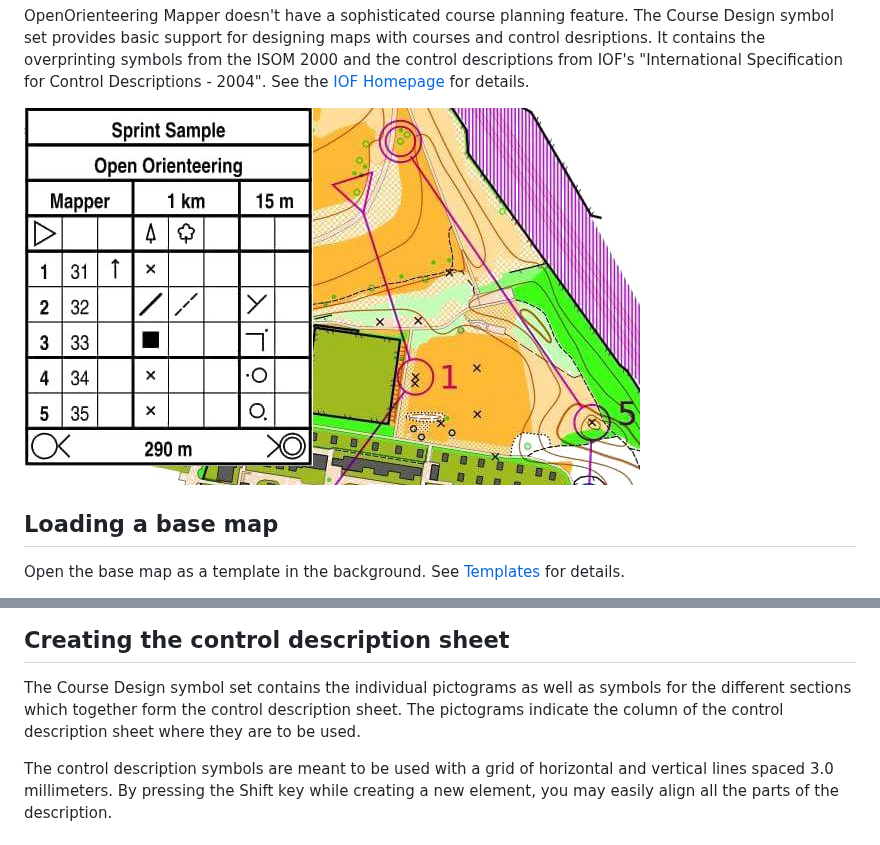
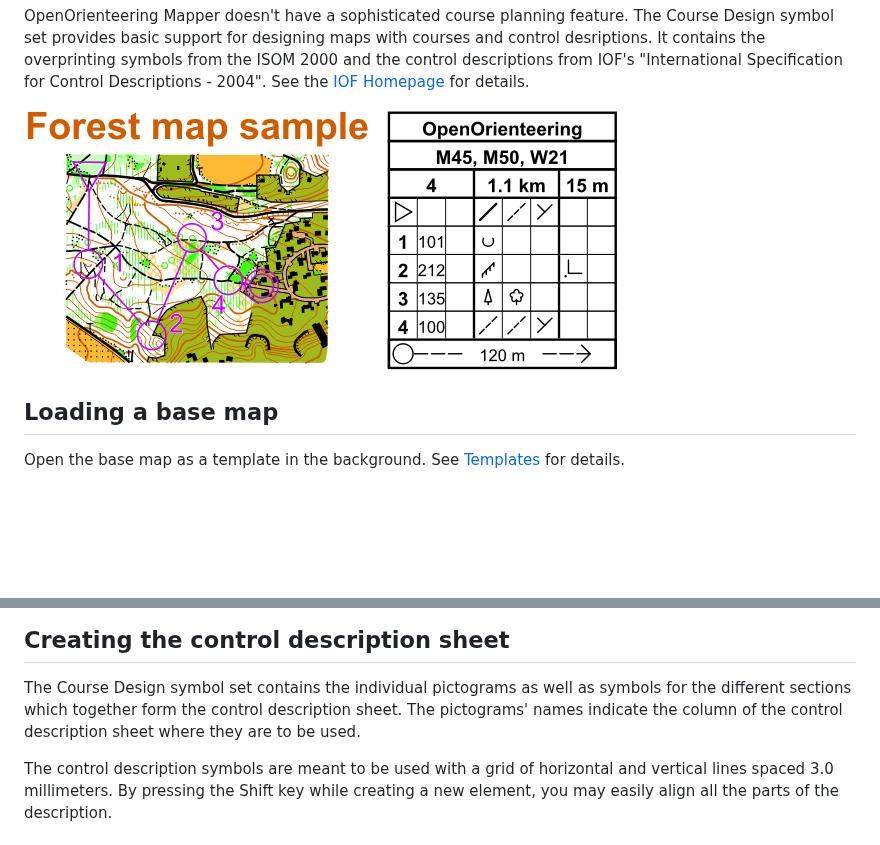
Before and after one commit to OpenOrienteering/mapper, a Markdown page: course_design.md, 2 parts joined by grey strips. Rendered like a GitHub page; pictures changed too: images/course_design.jpg (deleted), images/course_design.png (added); blank space fills up the shorter version.

Commit message:
Squashed 'doc/manual/pages/' changes from d27d18e..6d69748
6d69748 Provide new PNG image for course design
7bd2c5c Mention app for using Bluetooth GPS devices
4f307a7 Fix #15, stray h4
5cc61d1 Update mapping-introduction.md
c986b47 Update mapping-introduction.md
f201b23 Update course_design.md

git-subtree-dir: doc/manual/pages
git-subtree-split: 6d69748346258867655eb235b5358108028b93ab

```diff
--- a/course_design.md
+++ b/course_design.md
@@ -12,7 +12,7 @@ courses and control desriptions. It contains the overprinting symbols from the
 ISOM 2000 and the control descriptions from IOF's "International Specification
 for Control Descriptions - 2004". See the [IOF Homepage] for details.
 
-![ ](images/course_design.jpg)
+![ ](images/course_design.png)
 
 
 Loading a base map
@@ -35,7 +35,7 @@ Creating the control description sheet
 
 The Course Design symbol set contains the individual pictograms as well as
 symbols for the different sections which together form the control description
-sheet. The pictograms indicate the column of the control description sheet where
+sheet. The pictograms' names indicate the column of the control description sheet where
 they are to be used.
 
 The control description symbols are meant to be used with a grid of horizontal
```
Also changed, not shown: 3 other files.
